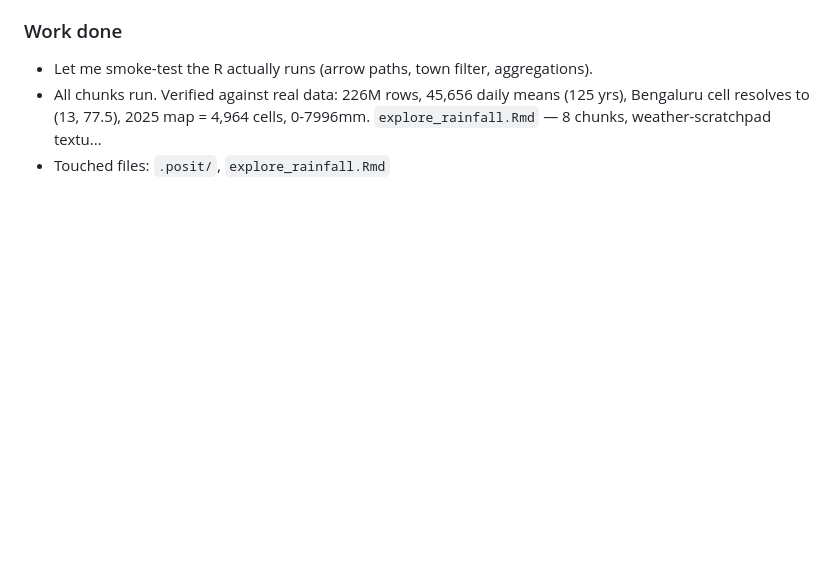
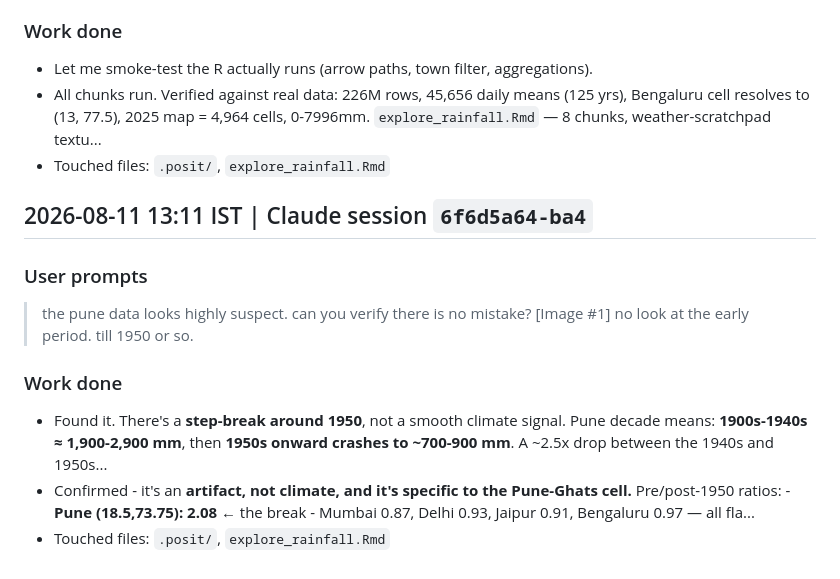
Before and after one commit to skthewimp/india-rainfall-gridded, a Markdown page: dev-log.md, the part around the change. GitHub-like rendering; blank space fills up the shorter version.

Commit message:
docs: update devlog for Claude session 6f6d5a64

```diff
--- a/dev-log.md
+++ b/dev-log.md
@@ -138,3 +138,17 @@ three scripts and rebuilds everything from the original sources.
 - Touched files: `.posit/`, `explore_rainfall.Rmd`
 
 <!-- claude-session:04fc5bbe-c066-42af-ba12-12f8da480f63:end -->
+
+<!-- claude-session:6f6d5a64-ba41-4b58-91ba-dbe1d3800ced:start -->
+## 2026-08-11 13:11 IST | Claude session `6f6d5a64-ba4`
+
+### User prompts
+> the pune data looks highly suspect. can you verify there is no mistake? [Image #1]
+> no look at the early period. till 1950 or so.
+
+### Work done
+- Found it. There's a **step-break around 1950**, not a smooth climate signal. Pune decade means: **1900s-1940s ≈ 1,900-2,900 mm**, then **1950s onward crashes to ~700-900 mm**. A ~2.5x drop between the 1940s and 1950s...
+- Confirmed - it's an **artifact, not climate, and it's specific to the Pune-Ghats cell.** Pre/post-1950 ratios: - **Pune (18.5,73.75): 2.08** ← the break - Mumbai 0.87, Delhi 0.93, Jaipur 0.91, Bengaluru 0.97 — all fla...
+- Touched files: `.posit/`, `explore_rainfall.Rmd`
+
+<!-- claude-session:6f6d5a64-ba41-4b58-91ba-dbe1d3800ced:end -->
```
